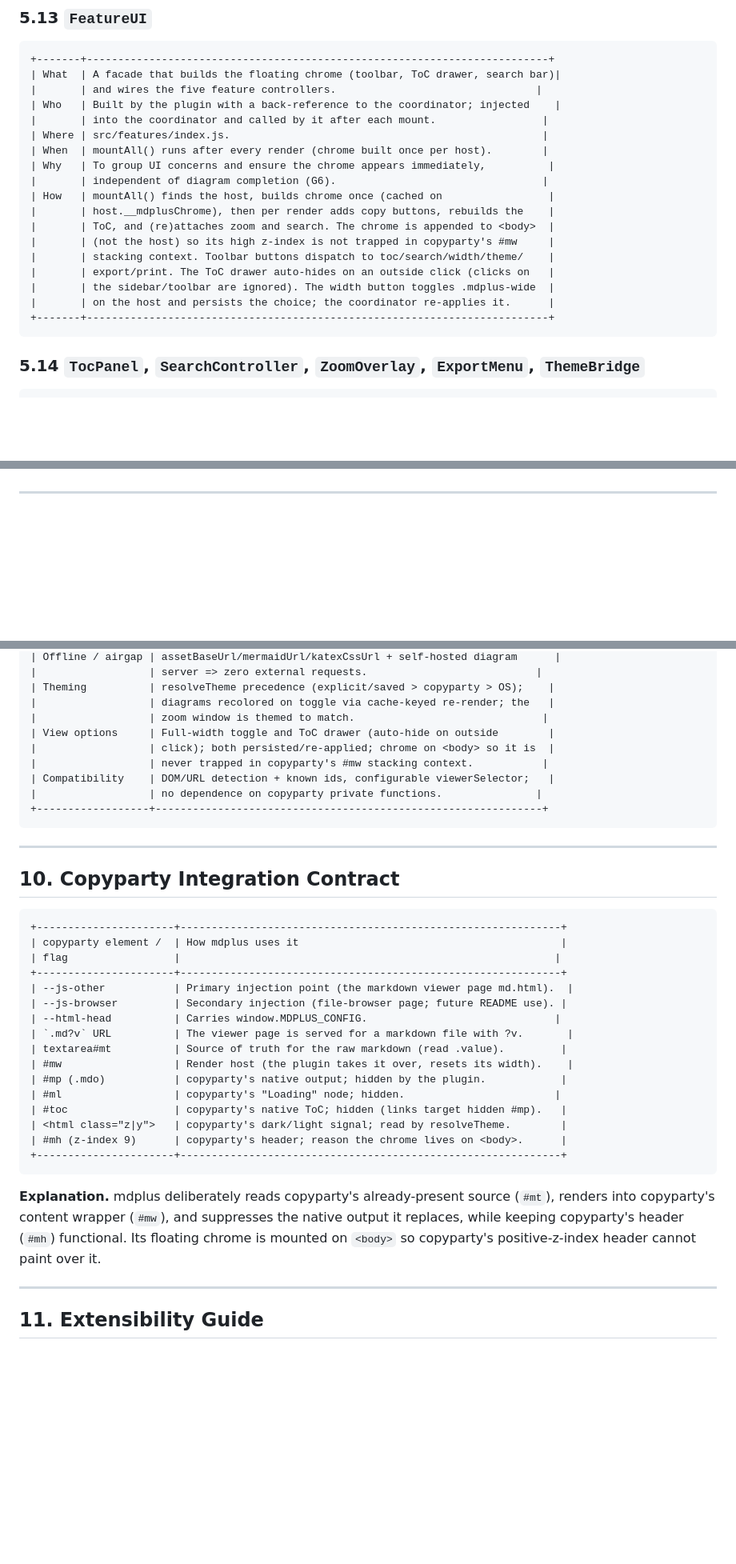
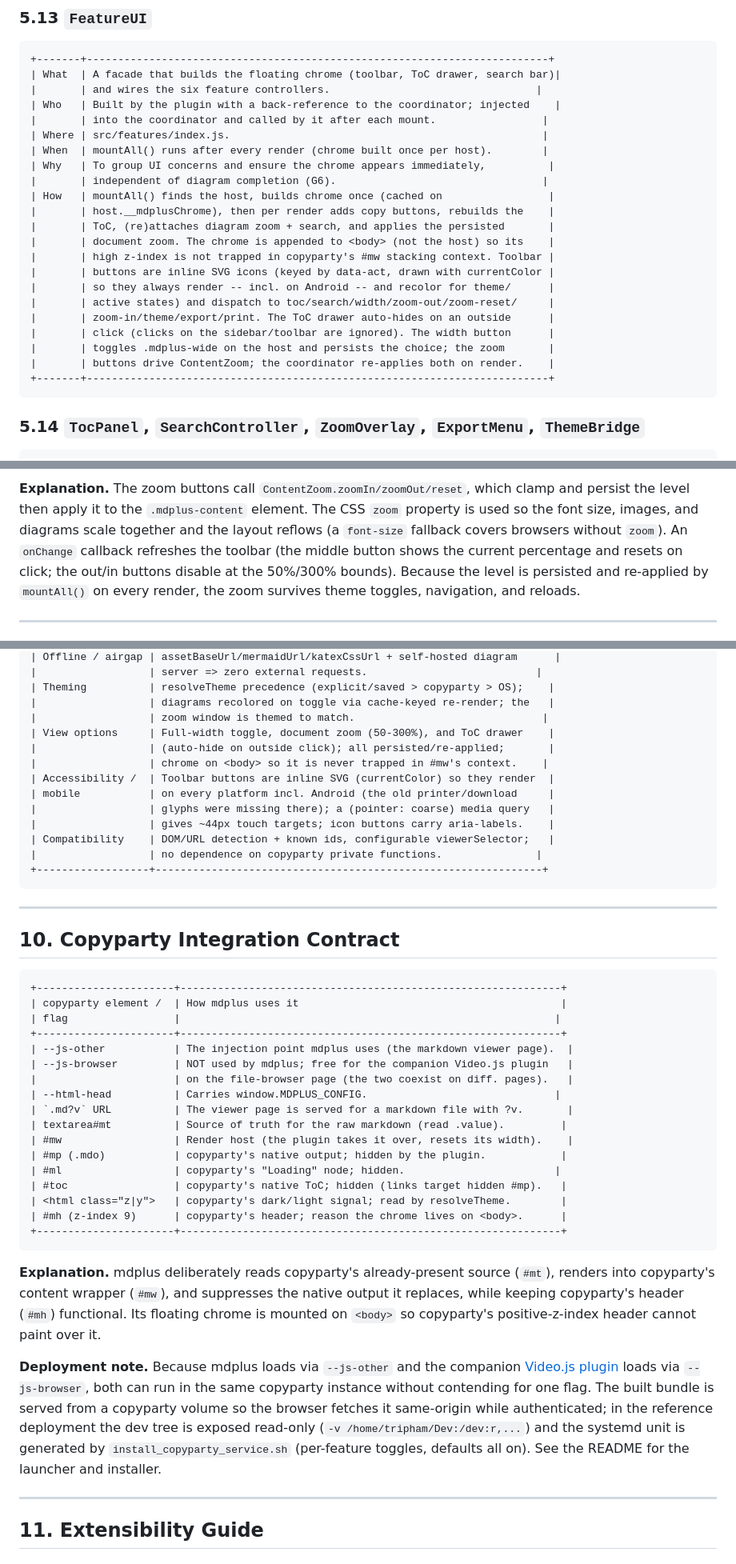
Before and after one commit to techcaotri/copyparty-markdown-viewer, a Markdown page: docs/Copyparty_Markdown_Viewer_Software_Design.md, 3 parts joined by grey strips. Shown at 80% size. Drawn GitHub-style; blank space fills up the shorter version.

````diff
--- a/docs/Copyparty_Markdown_Viewer_Software_Design.md
+++ b/docs/Copyparty_Markdown_Viewer_Software_Design.md
@@ -784,7 +800,7 @@ Each main class is analysed with **What / Who / Where / When / Why / How**.
 ```
 +-------+--------------------------------------------------------------------------+
 | What  | A facade that builds the floating chrome (toolbar, ToC drawer, search bar)|
-|       | and wires the five feature controllers.                                |
+|       | and wires the six feature controllers.                                 |
 | Who   | Built by the plugin with a back-reference to the coordinator; injected    |
 |       | into the coordinator and called by it after each mount.                 |
 | Where | src/features/index.js.                                                  |
@@ -793,12 +809,16 @@ Each main class is analysed with **What / Who / Where / When / Why / How**.
 |       | independent of diagram completion (G6).                                 |
 | How   | mountAll() finds the host, builds chrome once (cached on                 |
 |       | host.__mdplusChrome), then per render adds copy buttons, rebuilds the    |
-|       | ToC, and (re)attaches zoom and search. The chrome is appended to <body>  |
-|       | (not the host) so its high z-index is not trapped in copyparty's #mw     |
-|       | stacking context. Toolbar buttons dispatch to toc/search/width/theme/    |
-|       | export/print. The ToC drawer auto-hides on an outside click (clicks on   |
-|       | the sidebar/toolbar are ignored). The width button toggles .mdplus-wide  |
-|       | on the host and persists the choice; the coordinator re-applies it.      |
+|       | ToC, (re)attaches diagram zoom + search, and applies the persisted       |
+|       | document zoom. The chrome is appended to <body> (not the host) so its    |
+|       | high z-index is not trapped in copyparty's #mw stacking context. Toolbar |
+|       | buttons are inline SVG icons (keyed by data-act, drawn with currentColor |
+|       | so they always render -- incl. on Android -- and recolor for theme/      |
+|       | active states) and dispatch to toc/search/width/zoom-out/zoom-reset/     |
+|       | zoom-in/theme/export/print. The ToC drawer auto-hides on an outside      |
+|       | click (clicks on the sidebar/toolbar are ignored). The width button      |
+|       | toggles .mdplus-wide on the host and persists the choice; the zoom       |
+|       | buttons drive ContentZoom; the coordinator re-applies both on render.    |
 +-------+--------------------------------------------------------------------------+
 ```
 
@@ -1194,3 +1235,12 @@ itself or the toolbar (so the toggle button keeps working).
+**Explanation.** The zoom buttons call `ContentZoom.zoomIn/zoomOut/reset`, which clamp
+and persist the level then apply it to the `.mdplus-content` element. The CSS `zoom`
+property is used so the font size, images, and diagrams scale together and the layout
+reflows (a `font-size` fallback covers browsers without `zoom`). An `onChange` callback
+refreshes the toolbar (the middle button shows the current percentage and resets on
+click; the out/in buttons disable at the 50%/300% bounds). Because the level is
+persisted and re-applied by `mountAll()` on every render, the zoom survives theme
+toggles, navigation, and reloads.
+
 ---
 
 ## 7. Workflow Deep-Dive: Inputs, Intermediates, Outputs per Phase
@@ -1532,9 +1608,13 @@ Esc closes it.
 | Theming          | resolveTheme precedence (explicit/saved > copyparty > OS);    |
 |                  | diagrams recolored on toggle via cache-keyed re-render; the   |
 |                  | zoom window is themed to match.                              |
-| View options     | Full-width toggle and ToC drawer (auto-hide on outside        |
-|                  | click); both persisted/re-applied; chrome on <body> so it is  |
-|                  | never trapped in copyparty's #mw stacking context.           |
+| View options     | Full-width toggle, document zoom (50-300%), and ToC drawer    |
+|                  | (auto-hide on outside click); all persisted/re-applied;       |
+|                  | chrome on <body> so it is never trapped in #mw's context.    |
+| Accessibility /  | Toolbar buttons are inline SVG (currentColor) so they render  |
+| mobile           | on every platform incl. Android (the old printer/download     |
+|                  | glyphs were missing there); a (pointer: coarse) media query   |
+|                  | gives ~44px touch targets; icon buttons carry aria-labels.    |
 | Compatibility    | DOM/URL detection + known ids, configurable viewerSelector;   |
 |                  | no dependence on copyparty private functions.               |
 +------------------+--------------------------------------------------------------+
@@ -1549,8 +1629,9 @@ Esc closes it.
 | copyparty element /  | How mdplus uses it                                          |
 | flag                 |                                                            |
 +----------------------+-------------------------------------------------------------+
-| --js-other           | Primary injection point (the markdown viewer page md.html).  |
-| --js-browser         | Secondary injection (file-browser page; future README use). |
+| --js-other           | The injection point mdplus uses (the markdown viewer page).  |
+| --js-browser         | NOT used by mdplus; free for the companion Video.js plugin   |
+|                      | on the file-browser page (the two coexist on diff. pages).   |
 | --html-head          | Carries window.MDPLUS_CONFIG.                              |
 | `.md?v` URL          | The viewer page is served for a markdown file with ?v.       |
 | textarea#mt          | Source of truth for the raw markdown (read .value).         |
@@ -1568,6 +1649,15 @@ Esc closes it.
 output it replaces, while keeping copyparty's header (`#mh`) functional. Its floating
 chrome is mounted on `<body>` so copyparty's positive-z-index header cannot paint over
 it.
+
+**Deployment note.** Because mdplus loads via `--js-other` and the companion
+[Video.js plugin](https://github.com/techcaotri/copyparty-video-plugin) loads via
+`--js-browser`, both can run in the same copyparty instance without contending for one
+flag. The built bundle is served from a copyparty volume so the browser fetches it
+same-origin while authenticated; in the reference deployment the dev tree is exposed
+read-only (`-v /home/tripham/Dev:/dev:r,...`) and the systemd unit is generated by
+`install_copyparty_service.sh` (per-feature toggles, defaults all on). See the README
+for the launcher and installer.
 
 ---
 
````
Also changed, not shown: other parts of docs/Copyparty_Markdown_Viewer_Software_Design.md (+84 -18 lines), README.md (+2 -0 lines).
